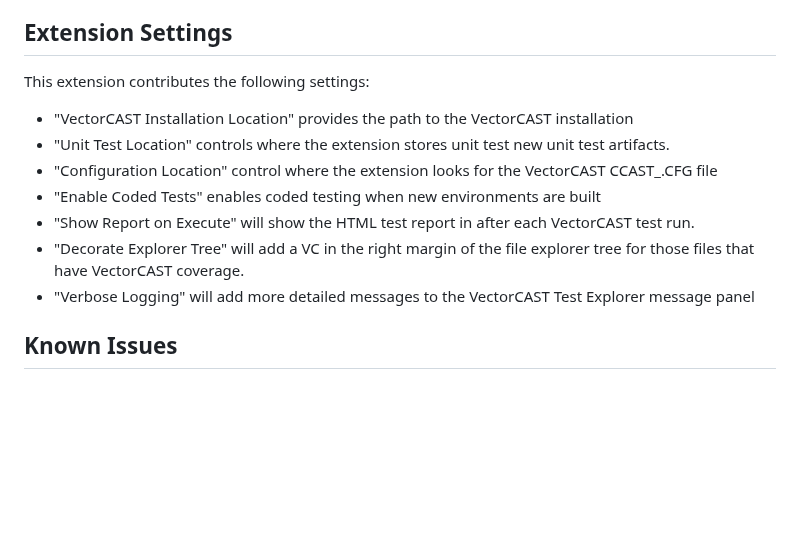
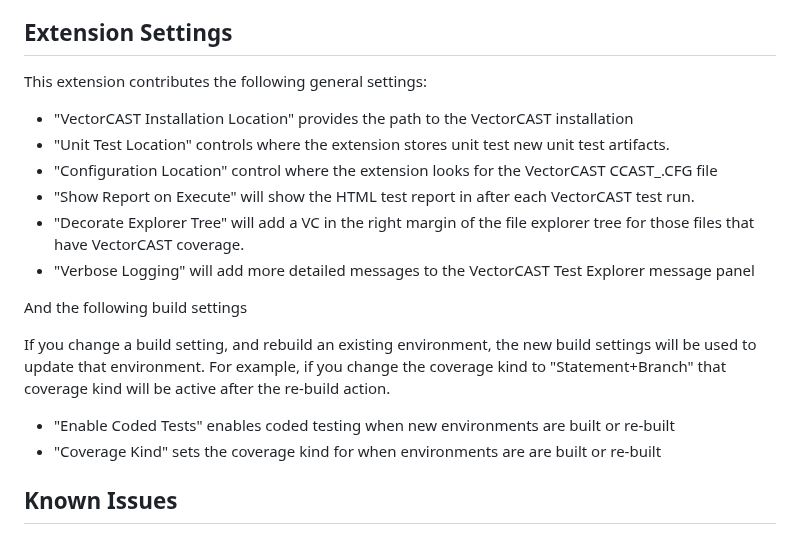
Before and after one commit to vectorgrp/vector-vscode-vcast, a Markdown page: README.md, the part around the change. Drawn GitHub-style; blank space fills up the shorter version.

Commit message:
Updated the README for the new coverage kind option

```diff
--- a/README.md
+++ b/README.md
@@ -235,15 +235,24 @@ This extension contributes the following settings:
 
 ## Extension Settings
 
-This extension contributes the following settings:
+This extension contributes the following general settings:
 
 - "VectorCAST Installation Location" provides the path to the VectorCAST installation
 - "Unit Test Location" controls where the extension stores unit test new unit test artifacts.
 - "Configuration Location" control where the extension looks for the VectorCAST CCAST_.CFG file
-- "Enable Coded Tests" enables coded testing when new environments are built
 - "Show Report on Execute" will show the HTML test report in after each VectorCAST test run.
 - "Decorate Explorer Tree" will add a VC in the right margin of the file explorer tree for those files that have VectorCAST coverage.
 - "Verbose Logging" will add more detailed messages to the VectorCAST Test Explorer message panel
+
+And the following build settings
+
+If you change a build setting, and rebuild an existing environment, the new build settings will be used
+to update that environment.  For example, if you change the coverage kind to "Statement+Branch"
+that coverage kind will be active after the re-build action.
+
+- "Enable Coded Tests" enables coded testing when new environments are built or re-built
+- "Coverage Kind" sets the coverage kind for when environments are are built or re-built
+
 
 ## Known Issues
 
```
